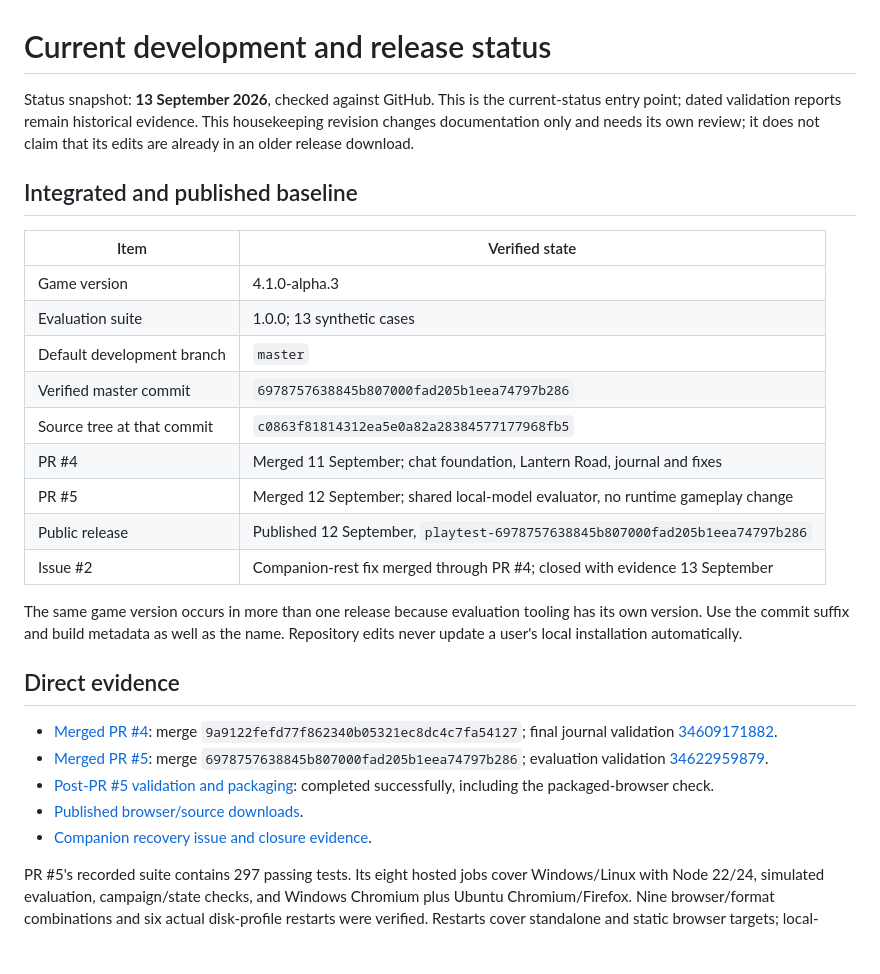
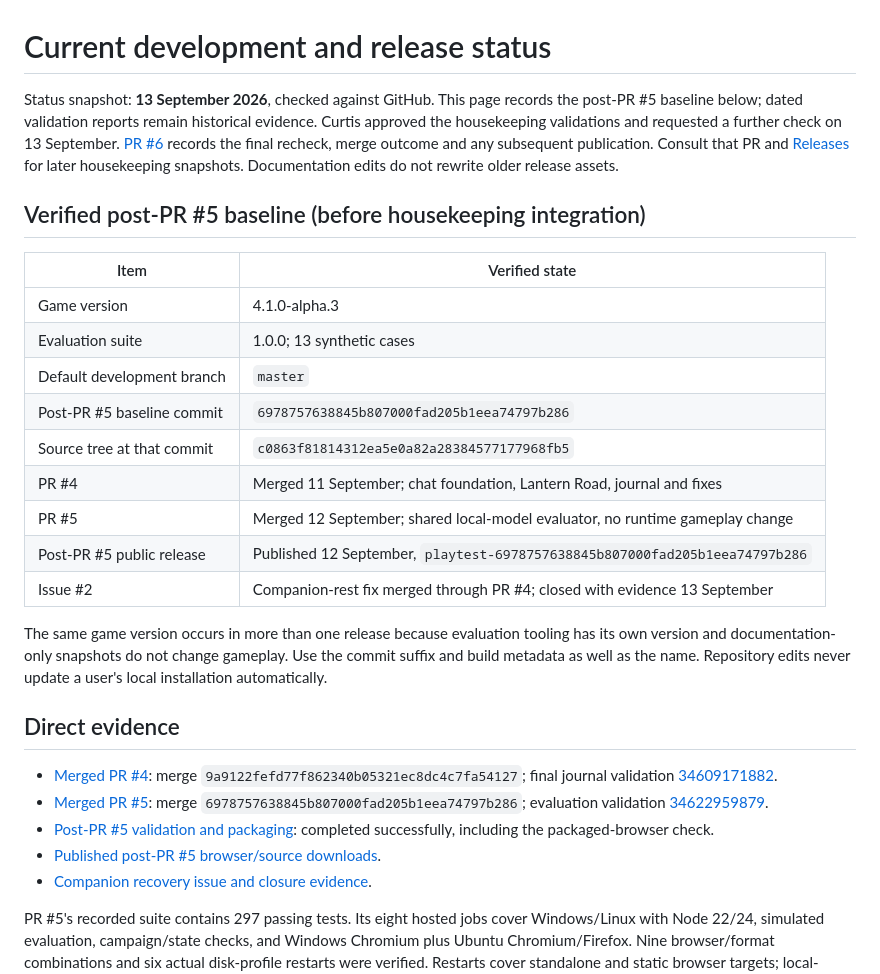
Before and after one commit to curtistankiatming/AI-DnD-GM, a Markdown page: docs/CURRENT-STATUS.md, the part around the change. Rendered like a GitHub page; blank space fills up the shorter version.

Commit message:
Keep housekeeping status accurate across approval and publication
Final user-requested recheck: label the post-PR5 baseline as a dated snapshot and point to PR6 for its live validation, merge and publication outcome. Remove review-pending wording that would become stale after the current approval. Documentation only; no historical evidence or runtime changes.

```diff
--- a/docs/CURRENT-STATUS.md
+++ b/docs/CURRENT-STATUS.md
@@ -1,27 +1,31 @@
 # Current development and release status
 
-Status snapshot: **13 September 2026**, checked against GitHub. This is the
-current-status entry point; dated validation reports remain historical evidence.
-This housekeeping revision changes documentation only and needs its own review;
-it does not claim that its edits are already in an older release download.
+Status snapshot: **13 September 2026**, checked against GitHub. This page records
+the post-PR #5 baseline below; dated validation reports remain historical evidence.
+Curtis approved the housekeeping validations and requested a further check on
+13 September. [PR #6](https://github.com/curtistankiatming/AI-DnD-GM/pull/6) records
+the final recheck, merge outcome and any subsequent publication. Consult that PR
+and [Releases](https://github.com/curtistankiatming/AI-DnD-GM/releases) for later
+housekeeping snapshots. Documentation edits do not rewrite older release assets.
 
-## Integrated and published baseline
+## Verified post-PR #5 baseline (before housekeeping integration)
 
 | Item | Verified state |
 | --- | --- |
 | Game version | 4.1.0-alpha.3 |
 | Evaluation suite | 1.0.0; 13 synthetic cases |
 | Default development branch | `master` |
-| Verified master commit | `6978757638845b807000fad205b1eea74797b286` |
+| Post-PR #5 baseline commit | `6978757638845b807000fad205b1eea74797b286` |
 | Source tree at that commit | `c0863f81814312ea5e0a82a28384577177968fb5` |
 | PR #4 | Merged 11 September; chat foundation, Lantern Road, journal and fixes |
 | PR #5 | Merged 12 September; shared local-model evaluator, no runtime gameplay change |
-| Public release | Published 12 September, `playtest-6978757638845b807000fad205b1eea74797b286` |
+| Post-PR #5 public release | Published 12 September, `playtest-6978757638845b807000fad205b1eea74797b286` |
 | Issue #2 | Companion-rest fix merged through PR #4; closed with evidence 13 September |
 
 The same game version occurs in more than one release because evaluation tooling
-has its own version. Use the commit suffix and build metadata as well as the name.
-Repository edits never update a user's local installation automatically.
+has its own version and documentation-only snapshots do not change gameplay.
+Use the commit suffix and build metadata as well as the name. Repository edits
+never update a user's local installation automatically.
 
 ## Direct evidence
 
@@ -33,7 +37,7 @@ Repository edits never update a user's local installation automatically.
   [34622959879](https://github.com/curtistankiatming/AI-DnD-GM/actions/runs/34622959879).
 - [Post-PR #5 validation and packaging](https://github.com/curtistankiatming/AI-DnD-GM/actions/runs/34702058328):
   completed successfully, including the packaged-browser check.
-- [Published browser/source downloads](https://github.com/curtistankiatming/AI-DnD-GM/releases/tag/playtest-6978757638845b807000fad205b1eea74797b286).
+- [Published post-PR #5 browser/source downloads](https://github.com/curtistankiatming/AI-DnD-GM/releases/tag/playtest-6978757638845b807000fad205b1eea74797b286).
 - [Companion recovery issue and closure evidence](https://github.com/curtistankiatming/AI-DnD-GM/issues/2).
 
 PR #5's recorded suite contains 297 passing tests. Its eight hosted jobs cover
```
